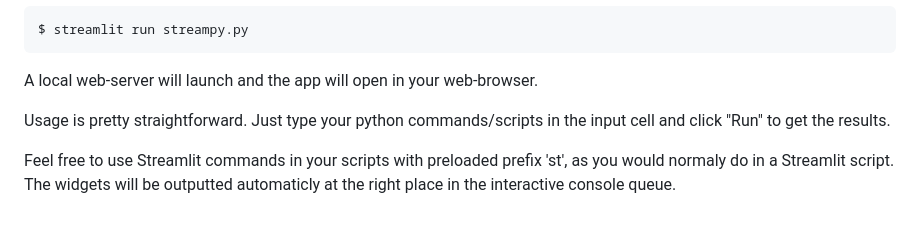
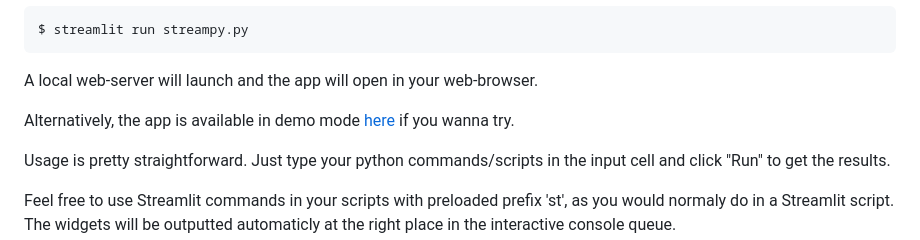
Before and after one commit to B4PT0R/StreamPy, a Markdown page: README.md, the part around the change. GitHub-like rendering; blank space fills up the shorter version.

````diff
--- a/README.md
+++ b/README.md
@@ -13,6 +13,8 @@ Then copy [this repository](https://github.com/B4PT0R/StreamPy) to a local folde
 $ streamlit run streampy.py
 ```
 A local web-server will launch and the app will open in your web-browser.
+
+Alternatively, the app is available in demo mode [here](https://streampy.streamlit.app/) if you wanna try.
 
 Usage is pretty straightforward. Just type your python commands/scripts in the input cell and click "Run" to get the results.
 
````
